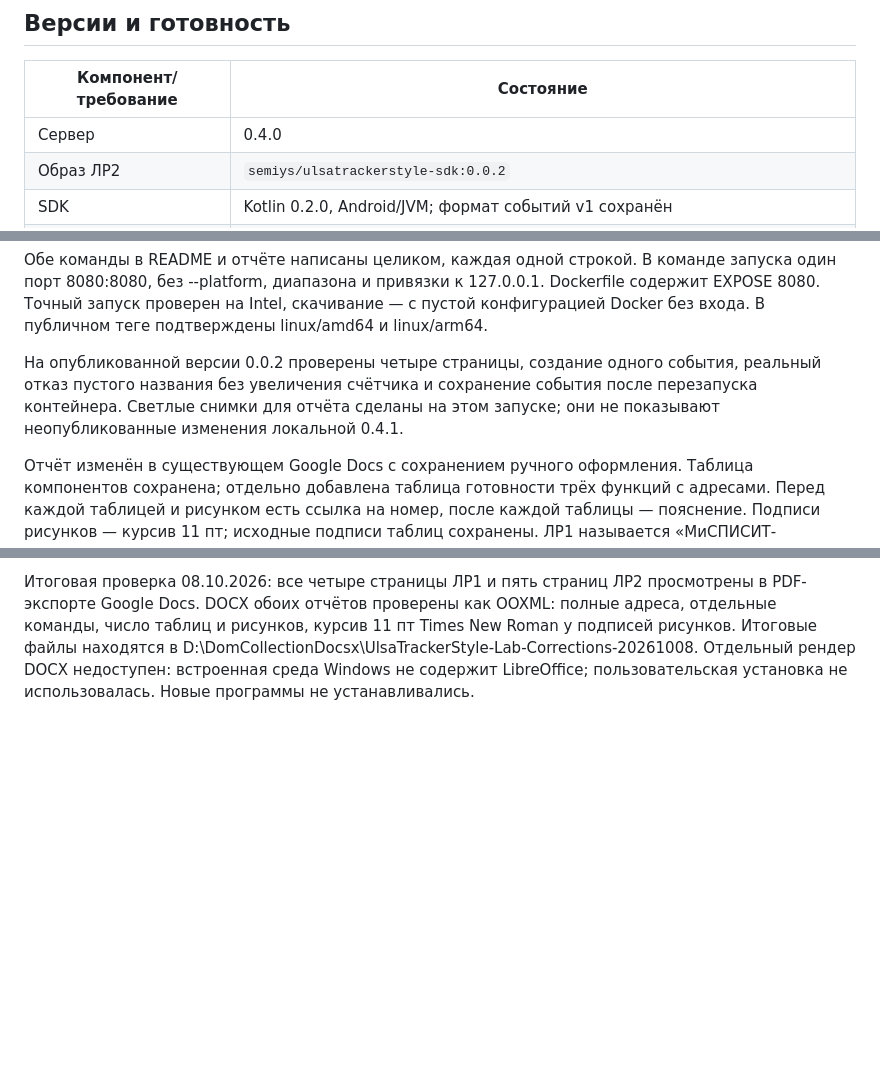
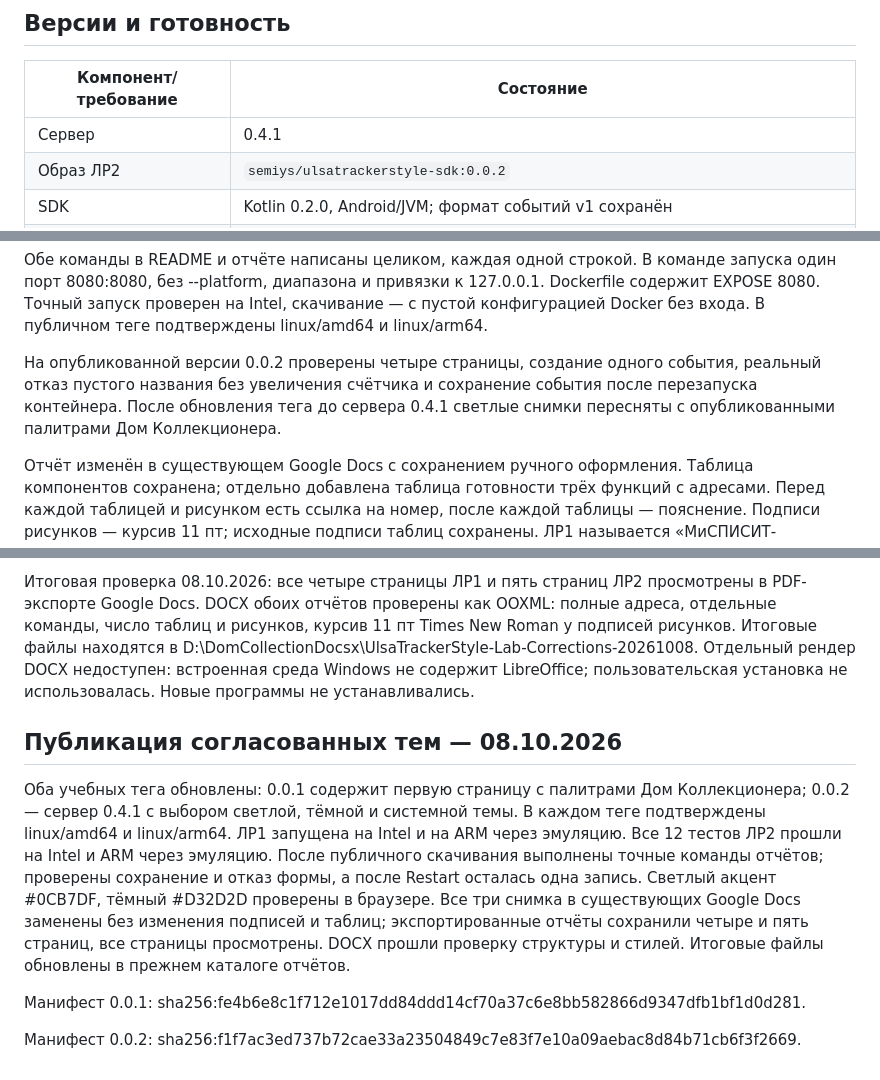
Before and after one commit to Semiys/UlsaTrackerStyle-SDK, a Markdown page: docs/LAB2.md, 3 parts joined by grey strips. Drawn GitHub-style; blank space fills up the shorter version.

```diff
--- a/docs/LAB2.md
+++ b/docs/LAB2.md
@@ -22,7 +22,7 @@
 
 | Компонент/требование | Состояние |
 |---|---|
-| Сервер | 0.4.0 |
+| Сервер | 0.4.1 |
 | Образ ЛР2 | `semiys/ulsatrackerstyle-sdk:0.0.2` |
 | SDK | Kotlin 0.2.0, Android/JVM; формат событий v1 сохранён |
 | APK «Дом Коллекционера» | Debug 1.2, versionCode 3; собран отдельно для демонстрации |
@@ -106,10 +106,19 @@ docker run --rm -p 8080:8080 semiys/ulsatrackerstyle-sdk:0.0.2
 
 Обе команды в README и отчёте написаны целиком, каждая одной строкой. В команде запуска один порт 8080:8080, без --platform, диапазона и привязки к 127.0.0.1. Dockerfile содержит EXPOSE 8080. Точный запуск проверен на Intel, скачивание — с пустой конфигурацией Docker без входа. В публичном теге подтверждены linux/amd64 и linux/arm64.
 
-На опубликованной версии 0.0.2 проверены четыре страницы, создание одного события, реальный отказ пустого названия без увеличения счётчика и сохранение события после перезапуска контейнера. Светлые снимки для отчёта сделаны на этом запуске; они не показывают неопубликованные изменения локальной 0.4.1.
+На опубликованной версии 0.0.2 проверены четыре страницы, создание одного события, реальный отказ пустого названия без увеличения счётчика и сохранение события после перезапуска контейнера. После обновления тега до сервера 0.4.1 светлые снимки пересняты с опубликованными палитрами Дом Коллекционера.
 
 Отчёт изменён в существующем Google Docs с сохранением ручного оформления. Таблица компонентов сохранена; отдельно добавлена таблица готовности трёх функций с адресами. Перед каждой таблицей и рисунком есть ссылка на номер, после каждой таблицы — пояснение. Подписи рисунков — курсив 11 пт; исходные подписи таблиц сохранены. ЛР1 называется «МиСПИСИТ-ИСТбд-41-Саранцев-Семён-Лаб-1», ЛР2 — «МиСПИСИТ-ИСТбд-41-Саранцев-Семён-Лаб-2». Экспортируемые DOCX пользователь загружает в папку сдачи самостоятельно.
 
 PR №2 с исправлениями ЛР1 включён в ветку ЛР2; оба PR остаются открытыми. После проверки сначала объединяется PR №2, затем PR №1 обычным merge. Локальная main обновляется командой git pull --ff-only, и от неё создаётся ветка следующей лабы. Приёмка ЛР2 не откладывается специально до ЛР3.
 
 Итоговая проверка 08.10.2026: все четыре страницы ЛР1 и пять страниц ЛР2 просмотрены в PDF-экспорте Google Docs. DOCX обоих отчётов проверены как OOXML: полные адреса, отдельные команды, число таблиц и рисунков, курсив 11 пт Times New Roman у подписей рисунков. Итоговые файлы находятся в D:\DomCollectionDocsx\UlsaTrackerStyle-Lab-Corrections-20261008. Отдельный рендер DOCX недоступен: встроенная среда Windows не содержит LibreOffice; пользовательская установка не использовалась. Новые программы не устанавливались.
+
+
+## Публикация согласованных тем — 08.10.2026
+
+Оба учебных тега обновлены: 0.0.1 содержит первую страницу с палитрами Дом Коллекционера; 0.0.2 — сервер 0.4.1 с выбором светлой, тёмной и системной темы. В каждом теге подтверждены linux/amd64 и linux/arm64. ЛР1 запущена на Intel и на ARM через эмуляцию. Все 12 тестов ЛР2 прошли на Intel и ARM через эмуляцию. После публичного скачивания выполнены точные команды отчётов; проверены сохранение и отказ формы, а после Restart осталась одна запись. Светлый акцент #0CB7DF, тёмный #D32D2D проверены в браузере. Все три снимка в существующих Google Docs заменены без изменения подписей и таблиц; экспортированные отчёты сохранили четыре и пять страниц, все страницы просмотрены. DOCX прошли проверку структуры и стилей. Итоговые файлы обновлены в прежнем каталоге отчётов.
+
+Манифест 0.0.1: sha256:fe4b6e8c1f712e1017dd84ddd14cf70a37c6e8bb582866d9347dfb1bf1d0d281.
+
+Манифест 0.0.2: sha256:f1f7ac3ed737b72cae33a23504849c7e83f7e10a09aebac8d84b71cb6f3f2669.
```
Also changed, not shown: README.md (+14 -8 lines), docs/LAB2_CHECKLIST.md (+10 -4 lines).
